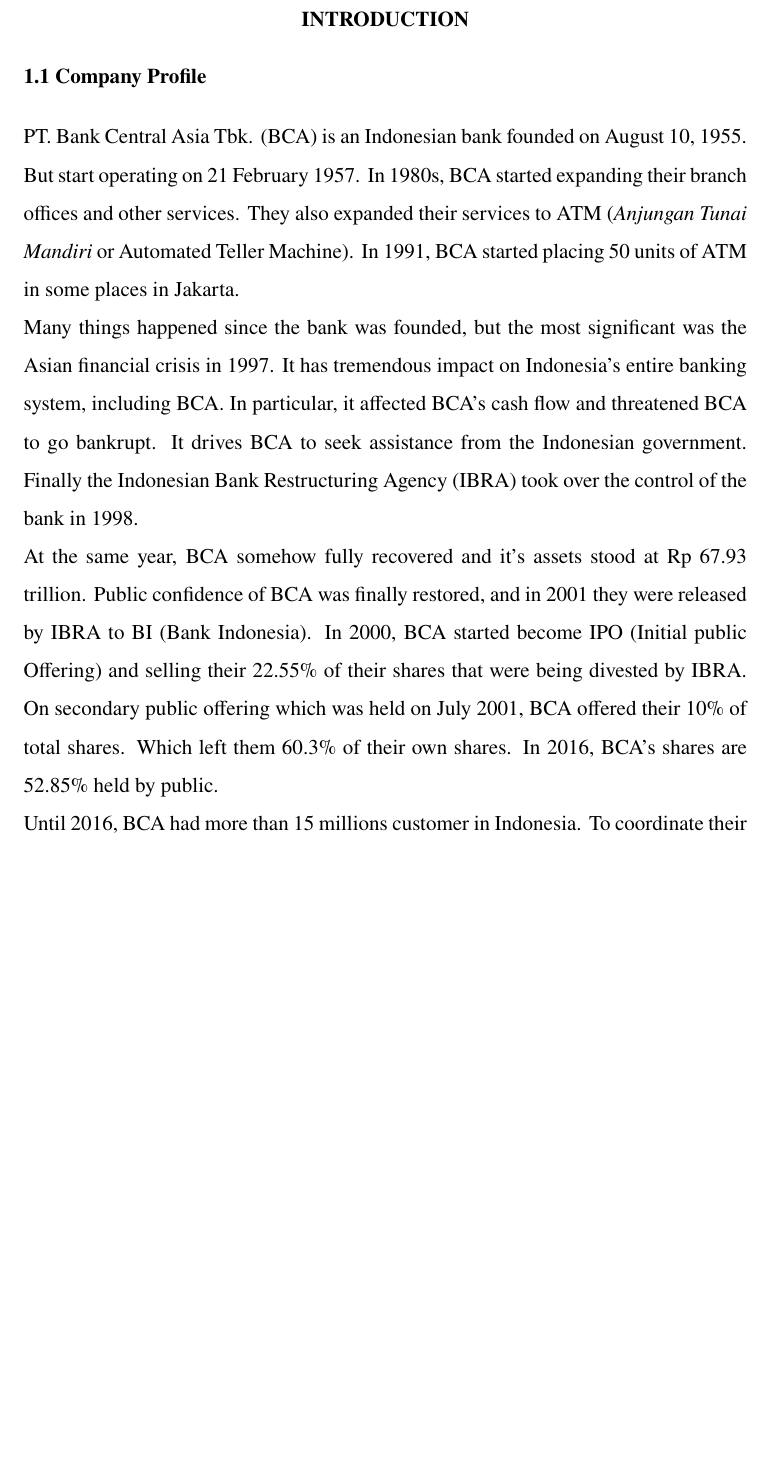
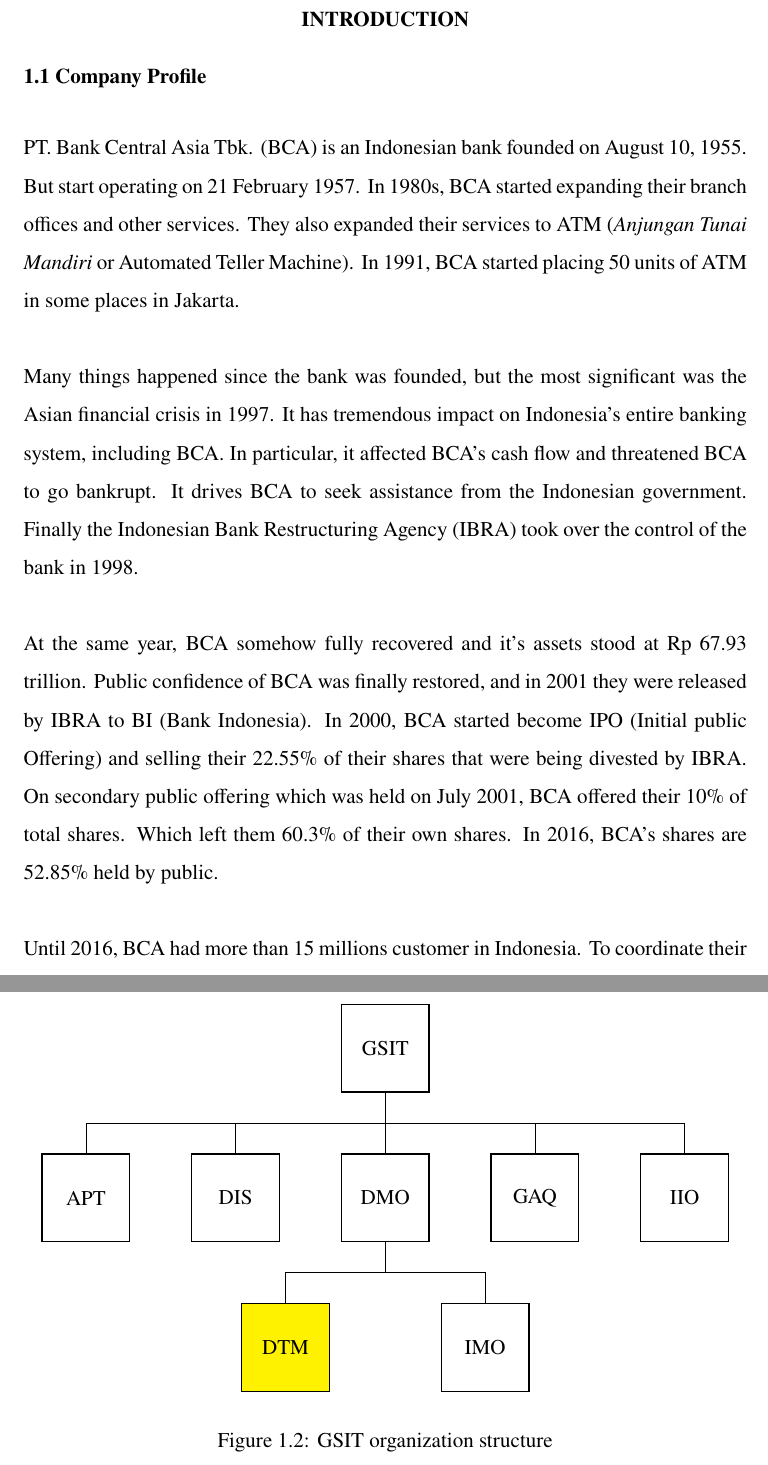
Before and after one commit to zeirash/internship-report, a LaTeX thesis (index.tex, which reads chapters/1one/one.tex): part of page 7 of 13 before the commit and two parts of pages 7 and 9 of 15 after it, the two joined at a grey line, cut so that both start at the same text, the shorter picture padded with empty space. Compiled offline with pdfLaTeX.

Commit message:
add organizational structure

```diff
--- a/chapters/1one/one.tex
+++ b/chapters/1one/one.tex
@@ -1,12 +1,12 @@
 \chapter{INTRODUCTION}
 \section{Company Profile}
-PT. Bank Central Asia Tbk. (BCA) is an Indonesian bank founded on August 10, 1955. But start operating on 21 February 1957. In 1980s, BCA started expanding their branch offices and other services. They also expanded their services to ATM (\textit{Anjungan Tunai Mandiri} or Automated Teller Machine). In 1991, BCA started placing 50 units of ATM in some places in Jakarta.
+PT. Bank Central Asia Tbk. (BCA) is an Indonesian bank founded on August 10, 1955. But start operating on 21 February 1957. In 1980s, BCA started expanding their branch offices and other services. They also expanded their services to ATM (\textit{Anjungan Tunai Mandiri} or Automated Teller Machine). In 1991, BCA started placing 50 units of ATM in some places in Jakarta.\\
 
-Many things happened since the bank was founded, but the most significant was the Asian financial crisis in 1997. It has tremendous impact on Indonesia's entire banking system, including BCA. In particular, it affected BCA's cash flow and threatened BCA to go bankrupt. It drives BCA to seek assistance from the Indonesian government. Finally the Indonesian Bank Restructuring Agency (IBRA) took over the control of the bank in 1998.
+Many things happened since the bank was founded, but the most significant was the Asian financial crisis in 1997. It has tremendous impact on Indonesia's entire banking system, including BCA. In particular, it affected BCA's cash flow and threatened BCA to go bankrupt. It drives BCA to seek assistance from the Indonesian government. Finally the Indonesian Bank Restructuring Agency (IBRA) took over the control of the bank in 1998.\\
 
-At the same year, BCA somehow fully recovered and it's assets stood at Rp 67.93 trillion. Public confidence of BCA was finally restored, and in 2001 they were released by IBRA to BI (Bank Indonesia). In 2000, BCA started become IPO (Initial public Offering) and selling their 22.55\% of their shares that were being divested by IBRA. On secondary public offering which was held on July 2001, BCA offered their 10\% of total shares. Which left them 60.3\% of their own shares. In 2016, BCA's shares are 52.85\% held by public.
+At the same year, BCA somehow fully recovered and it's assets stood at Rp 67.93 trillion. Public confidence of BCA was finally restored, and in 2001 they were released by IBRA to BI (Bank Indonesia). In 2000, BCA started become IPO (Initial public Offering) and selling their 22.55\% of their shares that were being divested by IBRA. On secondary public offering which was held on July 2001, BCA offered their 10\% of total shares. Which left them 60.3\% of their own shares. In 2016, BCA's shares are 52.85\% held by public.\\
 
-Until 2016, BCA had more than 15 millions customer in Indonesia. To coordinate their enterprise to reach whole Indonesia, BCA distributed into 12 regions which consist of 135 main branches, 874 sub branches, 222 and cash offices. BCA had hired 25.073 employees in total, which increased by 4.5\% compared in 2015.
+Until 2016, BCA had more than 15 millions customer in Indonesia. To coordinate their enterprise to reach whole Indonesia, BCA distributed into 12 regions which consist of 135 main branches, 874 sub branches, 222 and cash offices. BCA had hired 25.073 employees in total, which increased by 4.5\% compared in 2015.\\
 
 Company's Vision:
 \begin{itemize}
@@ -47,3 +47,29 @@
 \end{figure}
 
 This year and last year, migration data became the priority in this team. Because the server of ETL old program that were use for ETL jobs were going to be shut down soon. So, the author's daily job was to migrate the jobs of ETL to the new ETL program.
+
+\begin{figure}[H]
+\centering
+\begin{tikzpicture}
+	\tikzset{every node/.style=
+        {thick, draw=black, align=center, minimum height=50pt, minimum width=50pt}
+     }
+	\node (root) at (5,3) [draw] {GSIT};
+	\node (l1n1) at (-1,0) [draw] {APT};
+	\node (l1n2) at (2,0) [draw] {DIS};
+	\node (l1n3) at (5,0) [draw] {DMO};
+	\node (l1n4) at (8,0) [draw] {GAQ};
+	\node (l1n5) at (11,0) [draw] {IIO};
+	\node[fill=yellow] (l2n1) at (3,-3) [draw] {DTM};
+	\node (l2n2) at (7,-3) [draw] {IMO};
+
+	\draw (node cs:name=l1n1,anchor=north) |- (5,1.5);
+	\draw (node cs:name=l1n2,anchor=north) |- (5,1.5);
+	\draw (node cs:name=l1n3,anchor=north)|- (5,1.5) -| (node cs:name=root,anchor=south);
+	\draw (node cs:name=l1n4,anchor=north) |- (5,1.5);
+	\draw (node cs:name=l1n5,anchor=north) |- (5,1.5);
+	\draw (node cs:name=l2n1, anchor=north) |- (5,-1.5);
+	\draw (node cs:name=l2n2, anchor=north) |- (5,-1.5) -| (node cs:name=l1n3, anchor=south);
+\end{tikzpicture}
+\caption{GSIT organization structure}
+\end{figure}
```
